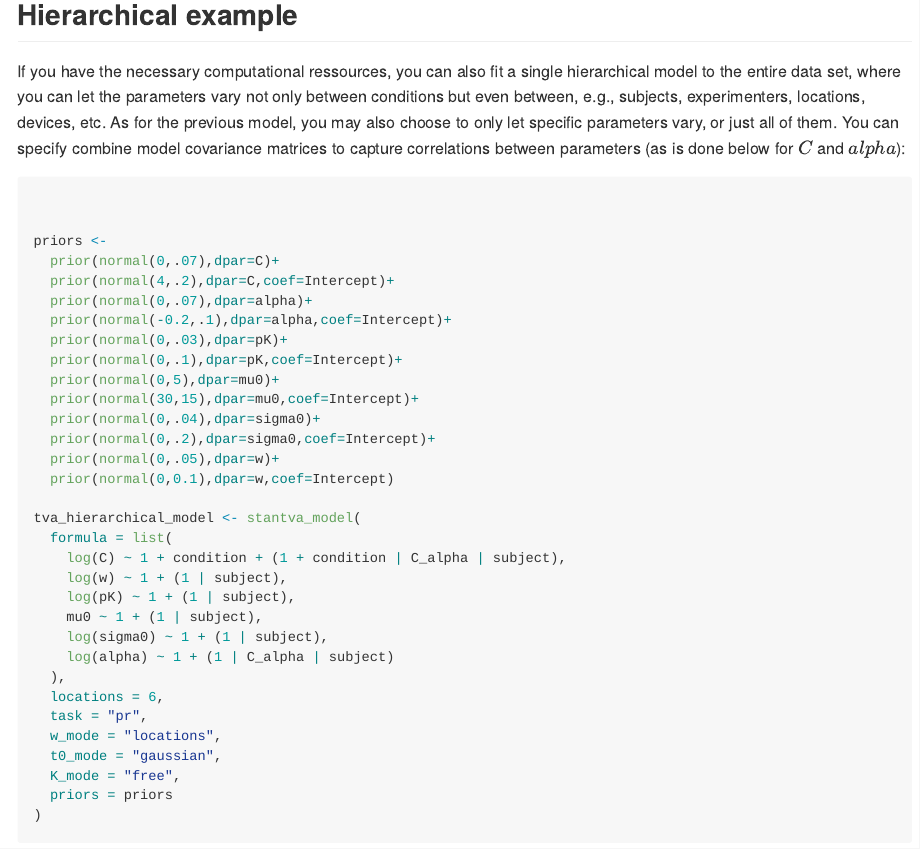
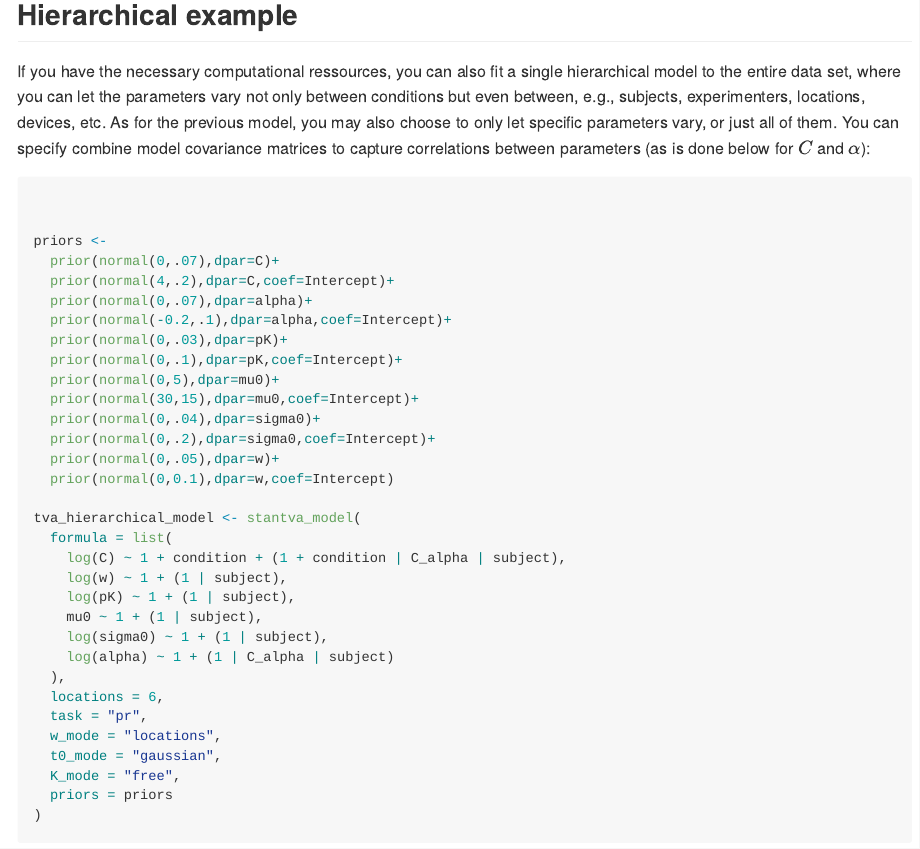
Before and after one commit to mmrabe/RStanTVA, an R Markdown document (README.Rmd): the page in a window 1100 px wide, from 9750 px down. The pictures show the output file README.md that the author committed with the source, drawn offline in the style of GitHub; long lines of code are wrapped; badge pictures from the web are left out.

Commit message:
Correct typo in README

````diff
--- a/README.Rmd
+++ b/README.Rmd
@@ -171,7 +171,7 @@ tva_fit_nested
 
 ## Hierarchical example
 
-If you have the necessary computational ressources, you can also fit a single hierarchical model to the entire data set, where you can let the parameters vary not only between conditions but even between, e.g., subjects, experimenters, locations, devices, etc. As for the previous model, you may also choose to only let specific parameters vary, or just all of them. You can specify combine model covariance matrices to capture correlations between parameters (as is done below for $C$ and $alpha$):
+If you have the necessary computational ressources, you can also fit a single hierarchical model to the entire data set, where you can let the parameters vary not only between conditions but even between, e.g., subjects, experimenters, locations, devices, etc. As for the previous model, you may also choose to only let specific parameters vary, or just all of them. You can specify combine model covariance matrices to capture correlations between parameters (as is done below for $C$ and $\alpha$):
 
 ```{r example-hierarchical, warning=FALSE, message=FALSE, results=FALSE}
 
````
Also changed, not shown: README.md.
